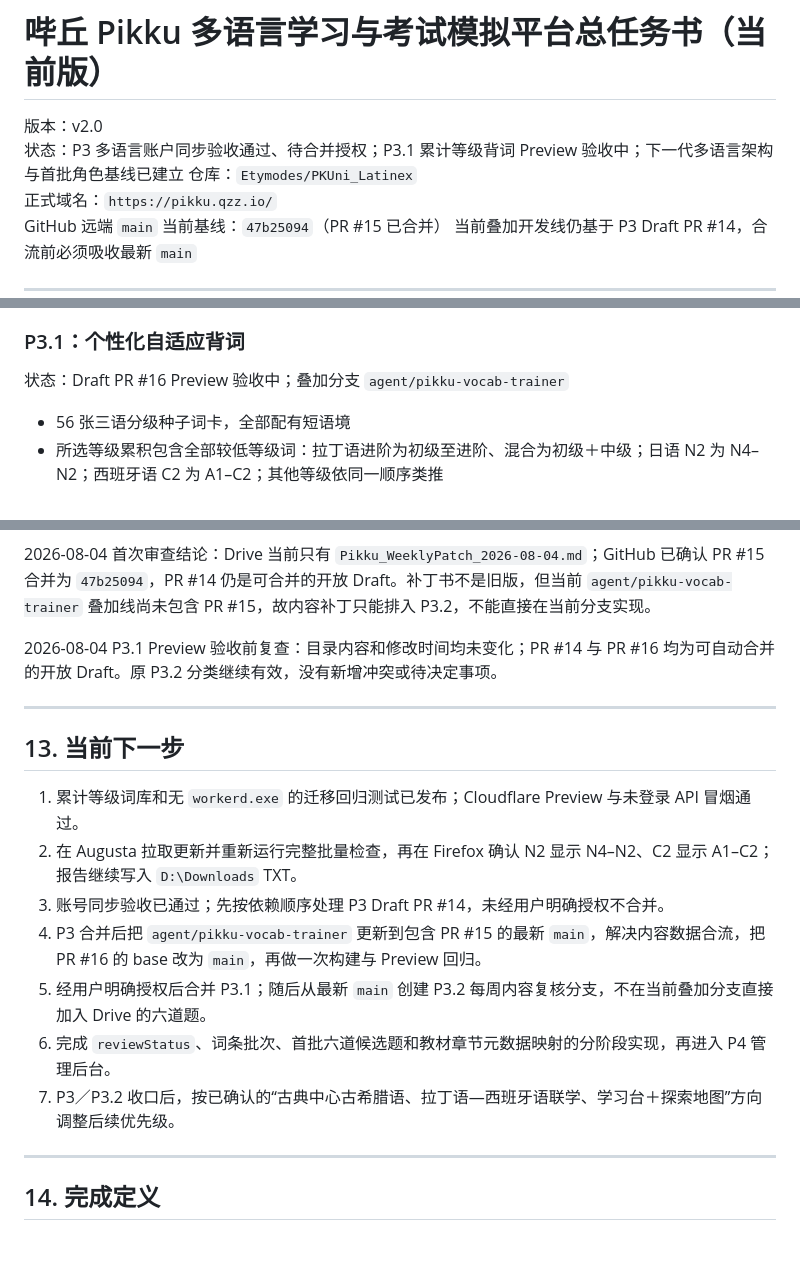
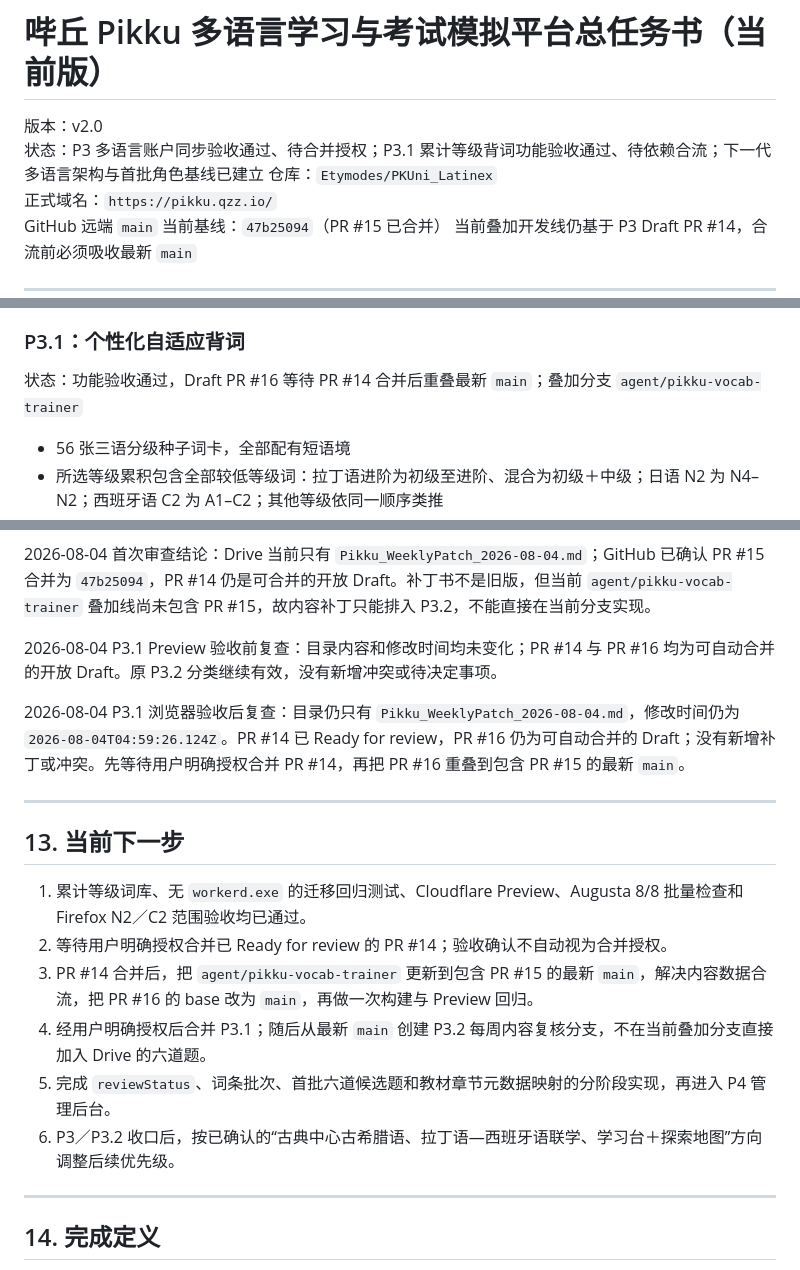
Before and after one commit to Etymodes/PKUni_Latinex, a Markdown page: docs/Pikku_MasterPlan_v2.md, 3 parts joined by grey strips. Drawn GitHub-style; blank space fills up the shorter version.

Commit message:
docs: record P3.1 browser acceptance

```diff
--- a/docs/Pikku_MasterPlan_v2.md
+++ b/docs/Pikku_MasterPlan_v2.md
@@ -1,7 +1,7 @@
 # 哔丘 Pikku 多语言学习与考试模拟平台总任务书（当前版）
 
 版本：v2.0
-状态：P3 多语言账户同步验收通过、待合并授权；P3.1 累计等级背词 Preview 验收中；下一代多语言架构与首批角色基线已建立
+状态：P3 多语言账户同步验收通过、待合并授权；P3.1 累计等级背词功能验收通过、待依赖合流；下一代多语言架构与首批角色基线已建立
 仓库：`Etymodes/PKUni_Latinex`
 正式域名：`https://pikku.qzz.io/`
 GitHub 远端 `main` 当前基线：`47b25094`（PR #15 已合并）
@@ -628,7 +628,7 @@ draft → reviewed → published → archived
 
 ### P3.1：个性化自适应背词
 
-状态：Draft PR #16 Preview 验收中；叠加分支 `agent/pikku-vocab-trainer`
+状态：功能验收通过，Draft PR #16 等待 PR #14 合并后重叠最新 `main`；叠加分支 `agent/pikku-vocab-trainer`
 
 - 56 张三语分级种子词卡，全部配有短语境
 - 所选等级累积包含全部较低等级词：拉丁语进阶为初级至进阶、混合为初级＋中级；日语 N2 为 N4–N2；西班牙语 C2 为 A1–C2；其他等级依同一顺序类推
@@ -755,17 +755,18 @@ agent/pikku-vocab-trainer
 
 2026-08-04 P3.1 Preview 验收前复查：目录内容和修改时间均未变化；PR #14 与 PR #16 均为可自动合并的开放 Draft。原 P3.2 分类继续有效，没有新增冲突或待决定事项。
 
+2026-08-04 P3.1 浏览器验收后复查：目录仍只有 `Pikku_WeeklyPatch_2026-08-04.md`，修改时间仍为 `2026-08-04T04:59:26.124Z`。PR #14 已 Ready for review，PR #16 仍为可自动合并的 Draft；没有新增补丁或冲突。先等待用户明确授权合并 PR #14，再把 PR #16 重叠到包含 PR #15 的最新 `main`。
+
 ---
 
 ## 13. 当前下一步
 
-1. 累计等级词库和无 `workerd.exe` 的迁移回归测试已发布；Cloudflare Preview 与未登录 API 冒烟通过。
-2. 在 Augusta 拉取更新并重新运行完整批量检查，再在 Firefox 确认 N2 显示 N4–N2、C2 显示 A1–C2；报告继续写入 `D:\Downloads` TXT。
-3. 账号同步验收已通过；先按依赖顺序处理 P3 Draft PR #14，未经用户明确授权不合并。
-4. P3 合并后把 `agent/pikku-vocab-trainer` 更新到包含 PR #15 的最新 `main`，解决内容数据合流，把 PR #16 的 base 改为 `main`，再做一次构建与 Preview 回归。
-5. 经用户明确授权后合并 P3.1；随后从最新 `main` 创建 P3.2 每周内容复核分支，不在当前叠加分支直接加入 Drive 的六道题。
-6. 完成 `reviewStatus`、词条批次、首批六道候选题和教材章节元数据映射的分阶段实现，再进入 P4 管理后台。
-7. P3／P3.2 收口后，按已确认的“古典中心古希腊语、拉丁语—西班牙语联学、学习台＋探索地图”方向调整后续优先级。
+1. 累计等级词库、无 `workerd.exe` 的迁移回归测试、Cloudflare Preview、Augusta 8/8 批量检查和 Firefox N2／C2 范围验收均已通过。
+2. 等待用户明确授权合并已 Ready for review 的 PR #14；验收确认不自动视为合并授权。
+3. PR #14 合并后，把 `agent/pikku-vocab-trainer` 更新到包含 PR #15 的最新 `main`，解决内容数据合流，把 PR #16 的 base 改为 `main`，再做一次构建与 Preview 回归。
+4. 经用户明确授权后合并 P3.1；随后从最新 `main` 创建 P3.2 每周内容复核分支，不在当前叠加分支直接加入 Drive 的六道题。
+5. 完成 `reviewStatus`、词条批次、首批六道候选题和教材章节元数据映射的分阶段实现，再进入 P4 管理后台。
+6. P3／P3.2 收口后，按已确认的“古典中心古希腊语、拉丁语—西班牙语联学、学习台＋探索地图”方向调整后续优先级。
 
 ---
 
```
Also changed, not shown: other parts of docs/Pikku_MasterPlan_v2.md (+1 -1 lines), Pikku_MEMORY.md (+7 -3 lines).
